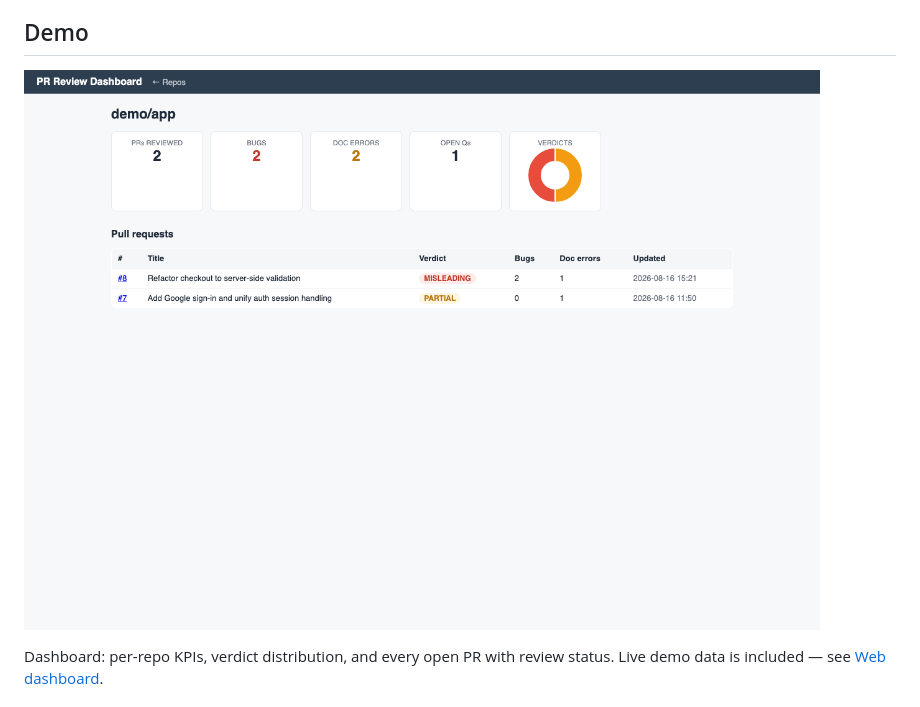
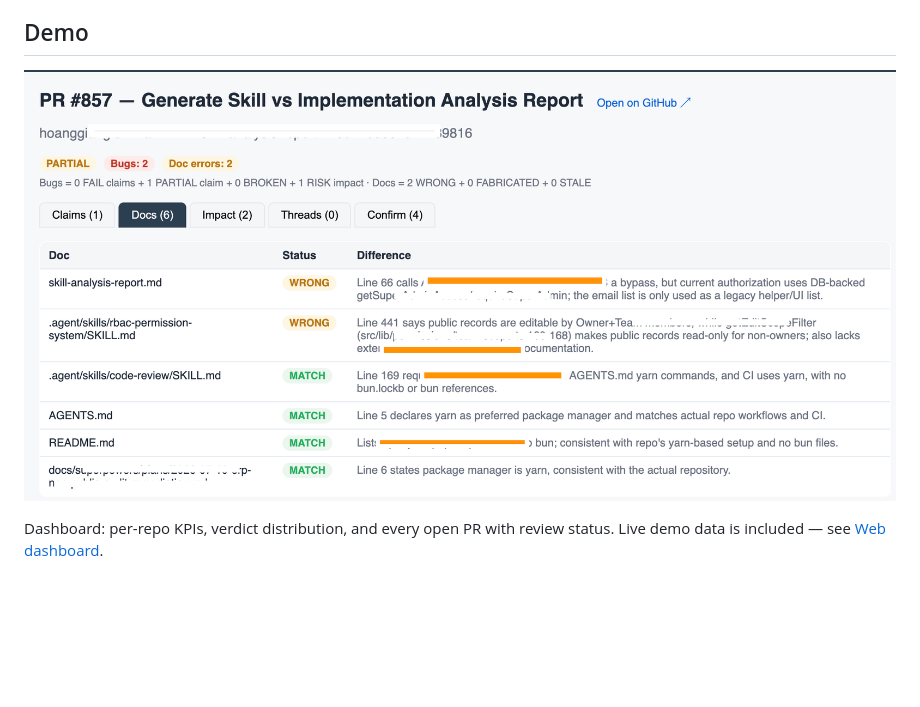
Before and after one commit to letruong272/deepseek-harness-pr-review, a Markdown page: README.md, the part around the change. Rendered like a GitHub page; pictures changed too: docs/screenshots/dashboard-demo.png (added); blank space fills up the shorter version.

Commit message:
docs: use new dashboard screenshot in README demo

```diff
--- a/README.md
+++ b/README.md
@@ -25,7 +25,7 @@ inconsistent. This tool runs a DeepSeek Harness agent that:
 
 ## Demo
 
-[![Dashboard demo](docs/screenshots/repo-detail.png)](docs/screenshots/repo-detail.png)
+[![Dashboard demo](docs/screenshots/dashboard-demo.png)](docs/screenshots/dashboard-demo.png)
 
 Dashboard: per-repo KPIs, verdict distribution, and every open PR with review
 status. Live demo data is included — see [Web dashboard](#web-dashboard).
```
